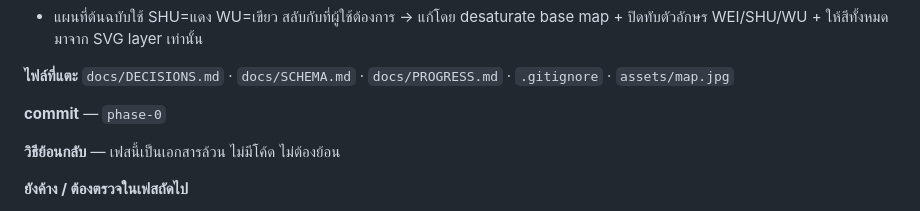
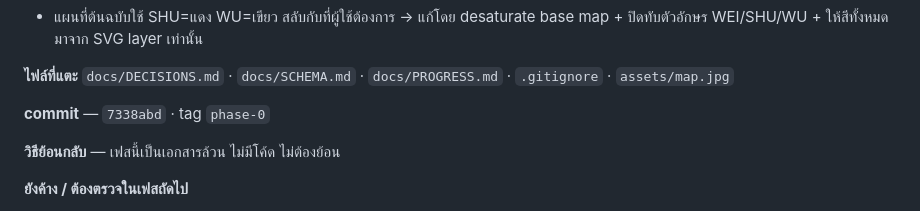
Before and after one commit to sakdip0ng879-arch/three-kingdoms-what-if, a Markdown page: docs/PROGRESS.md, the part around the change. GitHub-like rendering.

Commit message:
docs: record phase-0 commit hash in progress log
Co-Authored-By: Claude Opus 5 <noreply@anthropic.com>

```diff
--- a/docs/PROGRESS.md
+++ b/docs/PROGRESS.md
@@ -63,7 +63,7 @@ git checkout phase-2 -- js/engine.js
 **ไฟล์ที่แตะ**
 `docs/DECISIONS.md` · `docs/SCHEMA.md` · `docs/PROGRESS.md` · `.gitignore` · `assets/map.jpg`
 
-**commit** — `phase-0`
+**commit** — `7338abd` · tag `phase-0`
 
 **วิธีย้อนกลับ** — เฟสนี้เป็นเอกสารล้วน ไม่มีโค้ด ไม่ต้องย้อน
 
```
